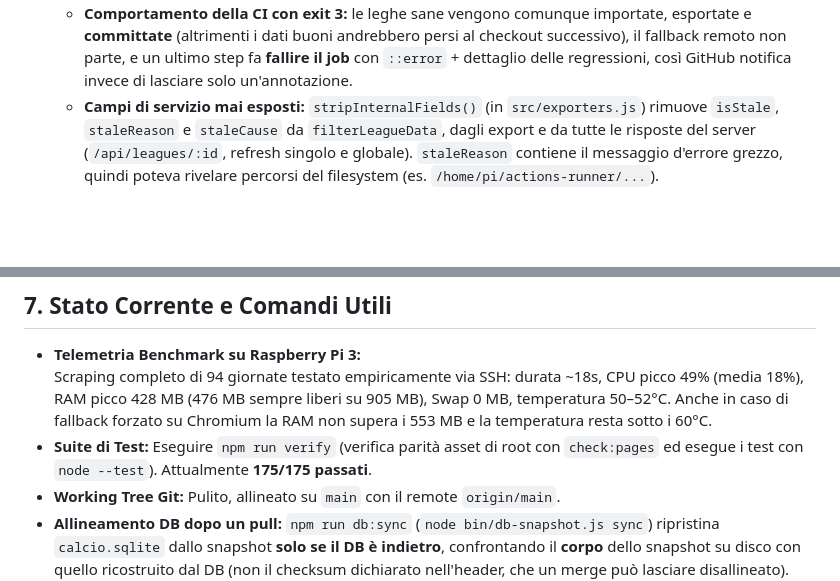
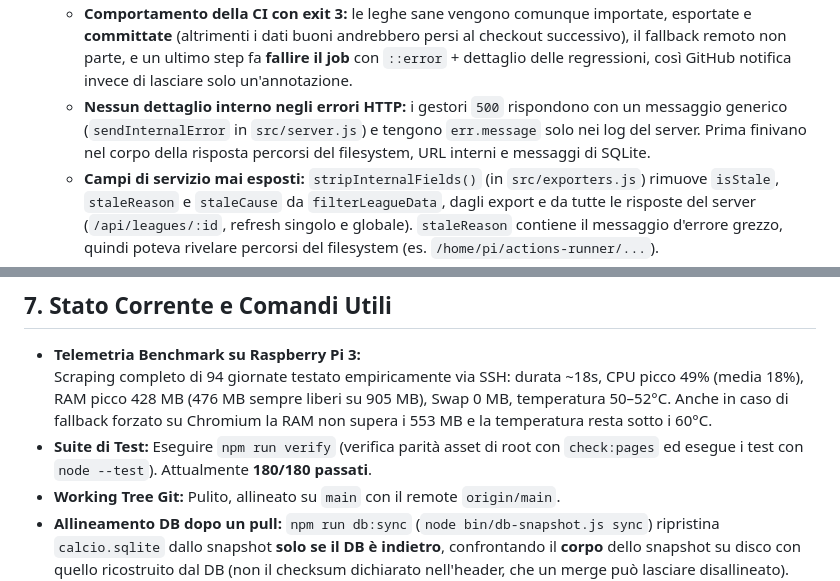
Before and after one commit to cicciocanestro/calcio-toscana-scraper, a Markdown page: HANDOVER.md, 2 parts joined by grey strips. Drawn GitHub-style; blank space fills up the shorter version.

Commit message:
docs: aggiorna handover su errori HTTP generici

```diff
--- a/HANDOVER.md
+++ b/HANDOVER.md
@@ -90,6 +90,7 @@ Tool full-stack in Node.js (CommonJS, Node >=20, testato su Node 22/24) per web
     - **Regressione non più silenziosa:** `scrapeLeague` arricchisce il fallback con `staleReason` (messaggio originale) e `staleCause` (`regression` | `waf` | `network` | `unknown`). La classificazione usa il **tipo** dell'errore (`err.code = 'REGRESSION'`, `err.waf`, `err.status`) e solo in ultima istanza il testo con confini di parola, per non scambiare "riga 4032" per un HTTP 403. La CLI stampa il motivo per ogni lega e, in caso di regressione, esce con **codice 3** (`EXIT_REGRESSION`) anche se altre leghe sono state aggiornate.
     - **`--report-file <path>`:** il CLI scrive un JSON con `{ total, refreshed, regressions, fromCache, failed, exitCode }`. La CI lo legge per sapere quante leghe sono state davvero aggiornate.
     - **Comportamento della CI con exit 3:** le leghe sane vengono comunque importate, esportate e **committate** (altrimenti i dati buoni andrebbero persi al checkout successivo), il fallback remoto non parte, e un ultimo step fa **fallire il job** con `::error` + dettaglio delle regressioni, così GitHub notifica invece di lasciare solo un'annotazione.
+    - **Nessun dettaglio interno negli errori HTTP:** i gestori `500` rispondono con un messaggio generico (`sendInternalError` in `src/server.js`) e tengono `err.message` solo nei log del server. Prima finivano nel corpo della risposta percorsi del filesystem, URL interni e messaggi di SQLite.
     - **Campi di servizio mai esposti:** `stripInternalFields()` (in `src/exporters.js`) rimuove `isStale`, `staleReason` e `staleCause` da `filterLeagueData`, dagli export e da tutte le risposte del server (`/api/leagues/:id`, refresh singolo e globale). `staleReason` contiene il messaggio d'errore grezzo, quindi poteva rivelare percorsi del filesystem (es. `/home/pi/actions-runner/...`).
     - **Cache HTTP rispettata:** il frontend aggiunge `?t=Date.now()` e `cache: 'no-cache'` solo dopo un aggiornamento o durante il polling, così le richieste normali possono ricevere 304.
 
@@ -150,7 +151,7 @@ Tool full-stack in Node.js (CommonJS, Node >=20, testato su Node 22/24) per web
 ## 7. Stato Corrente e Comandi Utili
 - **Telemetria Benchmark su Raspberry Pi 3:**
   Scraping completo di 94 giornate testato empiricamente via SSH: durata ~18s, CPU picco 49% (media 18%), RAM picco 428 MB (476 MB sempre liberi su 905 MB), Swap 0 MB, temperatura 50–52°C. Anche in caso di fallback forzato su Chromium la RAM non supera i 553 MB e la temperatura resta sotto i 60°C.
-- **Suite di Test:** Eseguire `npm run verify` (verifica parità asset di root con `check:pages` ed esegue i test con `node --test`). Attualmente **175/175 passati**.
+- **Suite di Test:** Eseguire `npm run verify` (verifica parità asset di root con `check:pages` ed esegue i test con `node --test`). Attualmente **180/180 passati**.
 - **Working Tree Git:** Pulito, allineato su `main` con il remote `origin/main`.
 - **Allineamento DB dopo un pull:** `npm run db:sync` (`node bin/db-snapshot.js sync`) ripristina `calcio.sqlite` dallo snapshot **solo se il DB è indietro**, confrontando il **corpo** dello snapshot su disco con quello ricostruito dal DB (non il checksum dichiarato nell'header, che un merge può lasciare disallineato). **Non distrugge dati**: il ripristino viene annullato se il DB contiene righe assenti dallo snapshot *oppure* se porta timestamp dei dati più recenti (`compareFreshness` su `last_updated`/`captured_at`/`score_updated_at`). Il criterio è di contenuto e non usa i mtime: aprire SQLite riscrive `-wal`/`-shm`, quindi una guardia sulle date dei file scattava quasi sempre (bug corretto). Il confronto usa **chiavi naturali** (`NATURAL_KEYS`: `slug` per le squadre, `source_key` per le partite, `match_id+team_id+ordinal` per i gol, ecc.), non gli `id` AUTOINCREMENT: un `db-import` che rigenera i gol con id nuovi non viene più scambiato per "DB più avanti". `--force` esegue comunque il ripristino dopo aver salvato un backup: il primo è `calcio.sqlite.bak`, i successivi hanno un nome con timestamp e non sovrascrivono i precedenti. È il primo passo di `npm run sync`; **non** è agganciato a `npm test`, che non deve modificare il DB (l'auto-restore di `initDatabase` copre il caso del file assente, come in CI).
 - **Come avviare lo scraping da Raspberry via SSH:**
```
